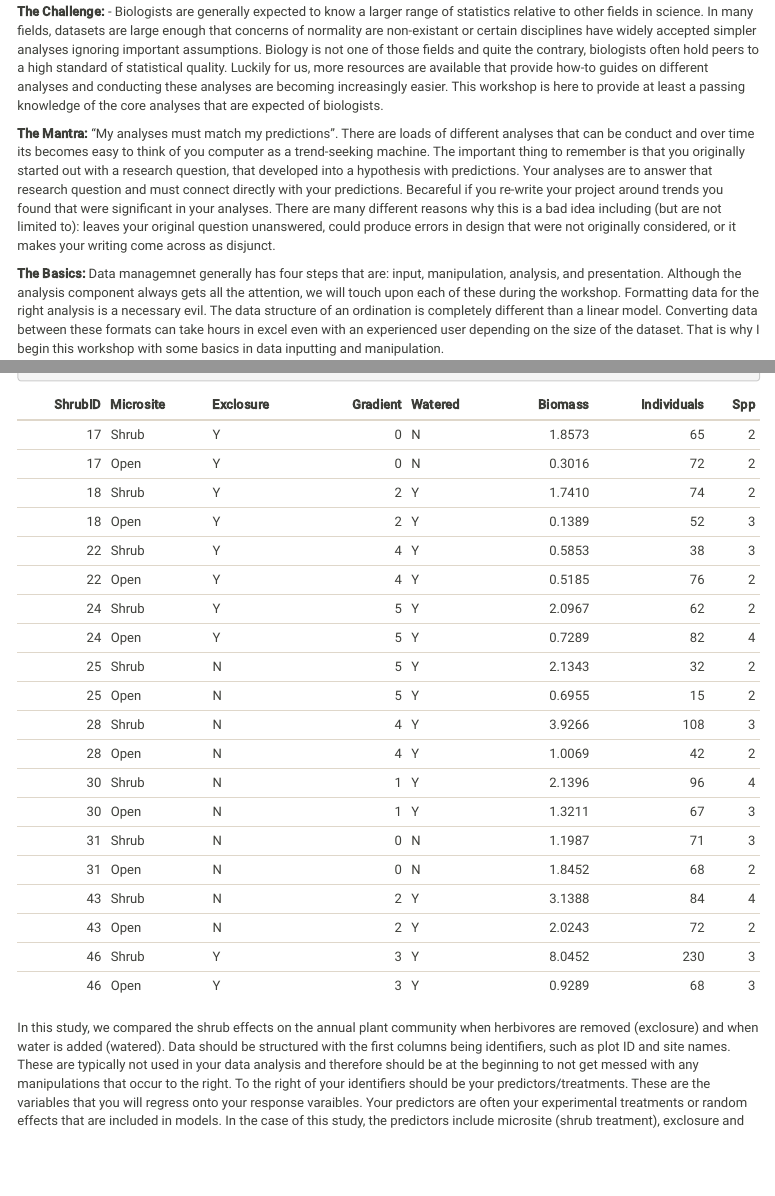
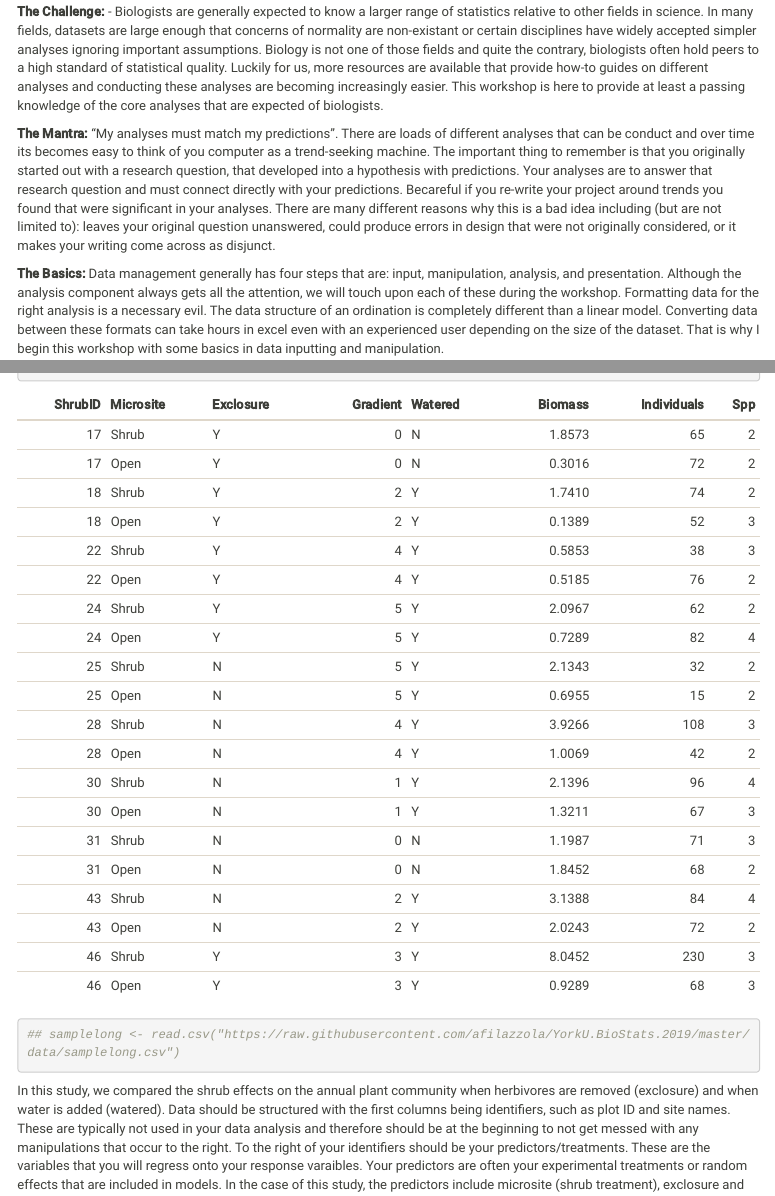
Before and after one commit to afilazzola/YorkU.BioStats.2019, an R Markdown document (Analysis.Fundamental/Intro.rmd): the page in a window 1100 px wide, from 1070 px down, and a second part further down, joined at a grey line. The pictures show the output file Analysis.Fundamental/Intro.html that the author committed with the source, opened offline; menus at the side of the page are left out.

Commit message:
added URL for data

````diff
--- a/Analysis.Fundamental/Intro.rmd
+++ b/Analysis.Fundamental/Intro.rmd
@@ -18,7 +18,7 @@ output:
 
 **The Mantra:** "My analyses must match my predictions". There are loads of different analyses that can be conduct and over time its becomes easy to think of you computer as a trend-seeking machine. The important thing to remember is that you originally started out with a research question, that developed into a hypothesis with predictions. Your analyses are to answer that research question and must connect directly with your predictions. Becareful if you re-write your project around trends you found that were significant in your analyses. There are many different reasons why this is a bad idea including (but are not limited to): leaves your original question unanswered, could produce errors in design that were not originally considered, or it makes your writing come across as disjunct.
 
-**The Basics:** Data managemnet generally has four steps that are: input,  manipulation, analysis, and presentation. Although the analysis component always gets all the attention, we will touch upon each of these during the workshop. Formatting data for the right analysis is a necessary evil. The data structure of an ordination is completely different than a linear model. Converting data between these formats can take hours in excel even with an experienced user depending on the size of the dataset. That is why I begin this workshop with some basics in data inputting and manipulation.
+**The Basics:** Data management generally has four steps that are: input,  manipulation, analysis, and presentation. Although the analysis component always gets all the attention, we will touch upon each of these during the workshop. Formatting data for the right analysis is a necessary evil. The data structure of an ordination is completely different than a linear model. Converting data between these formats can take hours in excel even with an experienced user depending on the size of the dataset. That is why I begin this workshop with some basics in data inputting and manipulation.
 
 First things first! We will be using different sample data, R functions, and packages throughout this workshop. To simplify things, I have created an R package that has the majority of the tools we need to explore this workshop. To install the package, you will need to install the R package `devtools`. This can be installed with the commands below.
 
@@ -51,6 +51,8 @@ library(knitr)
 data(samplelong)
 
 kable(samplelong[1:20,1:8])## select only the first 20 rows and 8 columns
+
+## samplelong <- read.csv("https://raw.githubusercontent.com/afilazzola/YorkU.BioStats.2019/master/data/samplelong.csv")
 
 ```
 
````
Also changed, not shown: Analysis.Fundamental/Intro.html.
